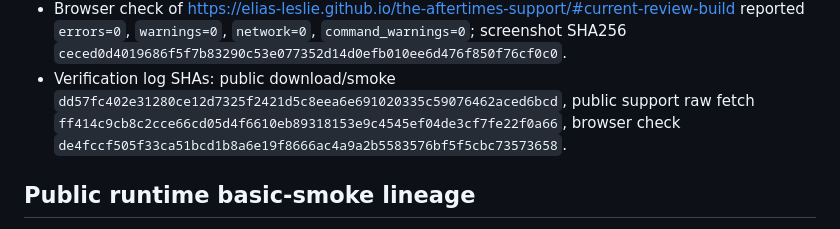
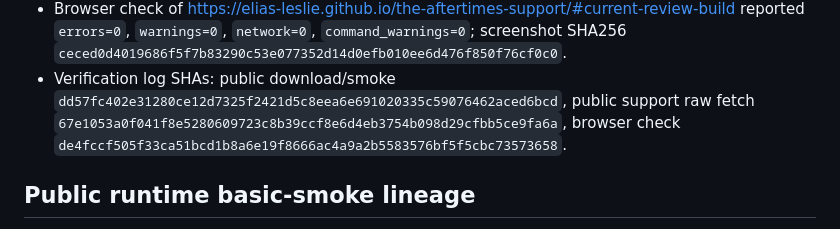
Before and after one commit to elias-leslie/the-aftertimes-support, a Markdown page: REALM1_PUBLIC_REPO_DOWNLOAD_682A0EB2.md, the part around the change. Drawn GitHub-style.

Commit message:
Refresh public fetch proof hash

```diff
--- a/REALM1_PUBLIC_REPO_DOWNLOAD_682A0EB2.md
+++ b/REALM1_PUBLIC_REPO_DOWNLOAD_682A0EB2.md
@@ -60,7 +60,7 @@ need private/source-repo access.
   screenshot SHA256 `ceced0d4019686f5f7b83290c53e077352d14d0efb010ee6d476f850f76cf0c0`.
 - Verification log SHAs: public download/smoke
   `dd57fc402e31280ce12d7325f2421d5c8eea6e691020335c59076462aced6bcd`,
-  public support raw fetch `ff414c9cb8c2cce66cd05d4f6610eb89318153e9c4545ef04de3cf7fe22f0a66`,
+  public support raw fetch `67e1053a0f041f8e5280609723c8b39ccf8e6d4eb3754b098d29cfbb5ce9fa6a`,
   browser check `de4fccf505f33ca51bcd1b8a6e19f8666ac4a9a2b5583576bf5f5cbc73573658`.
 
 ## Public runtime basic-smoke lineage
```
